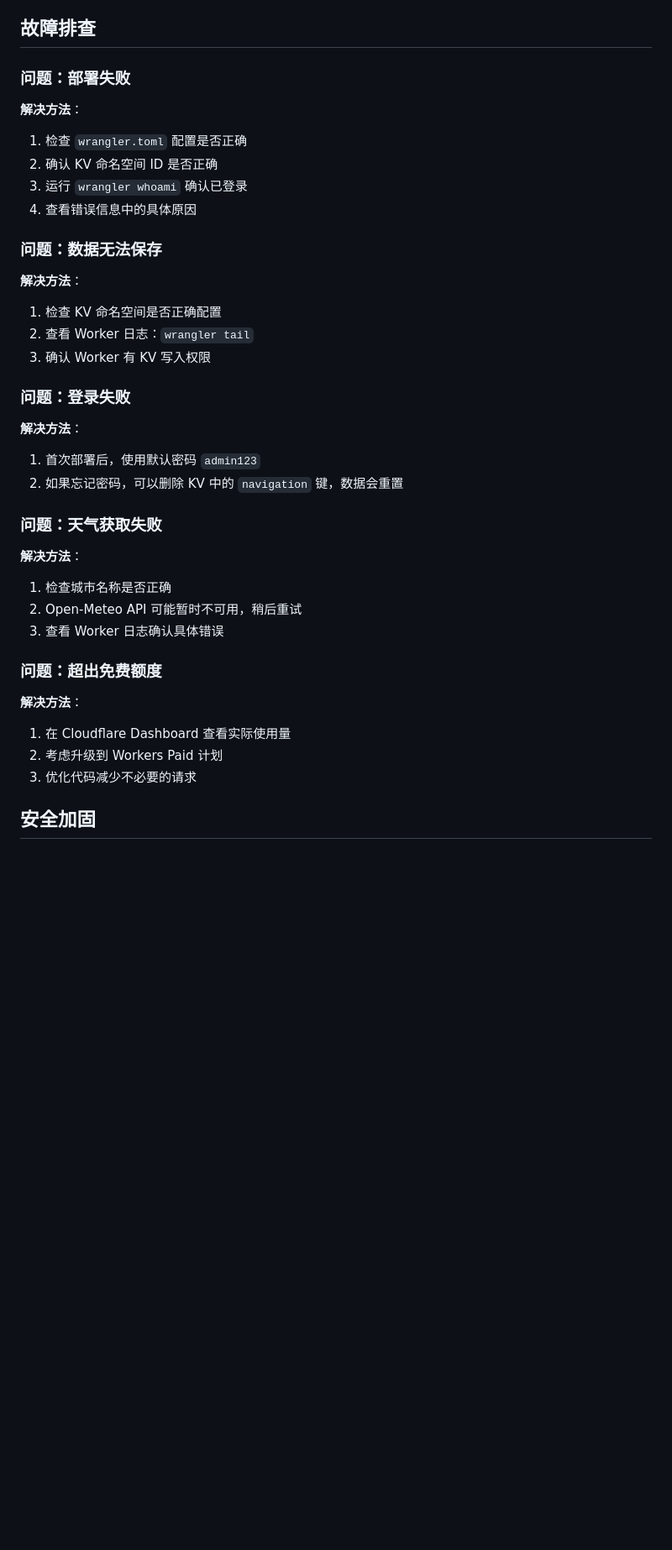
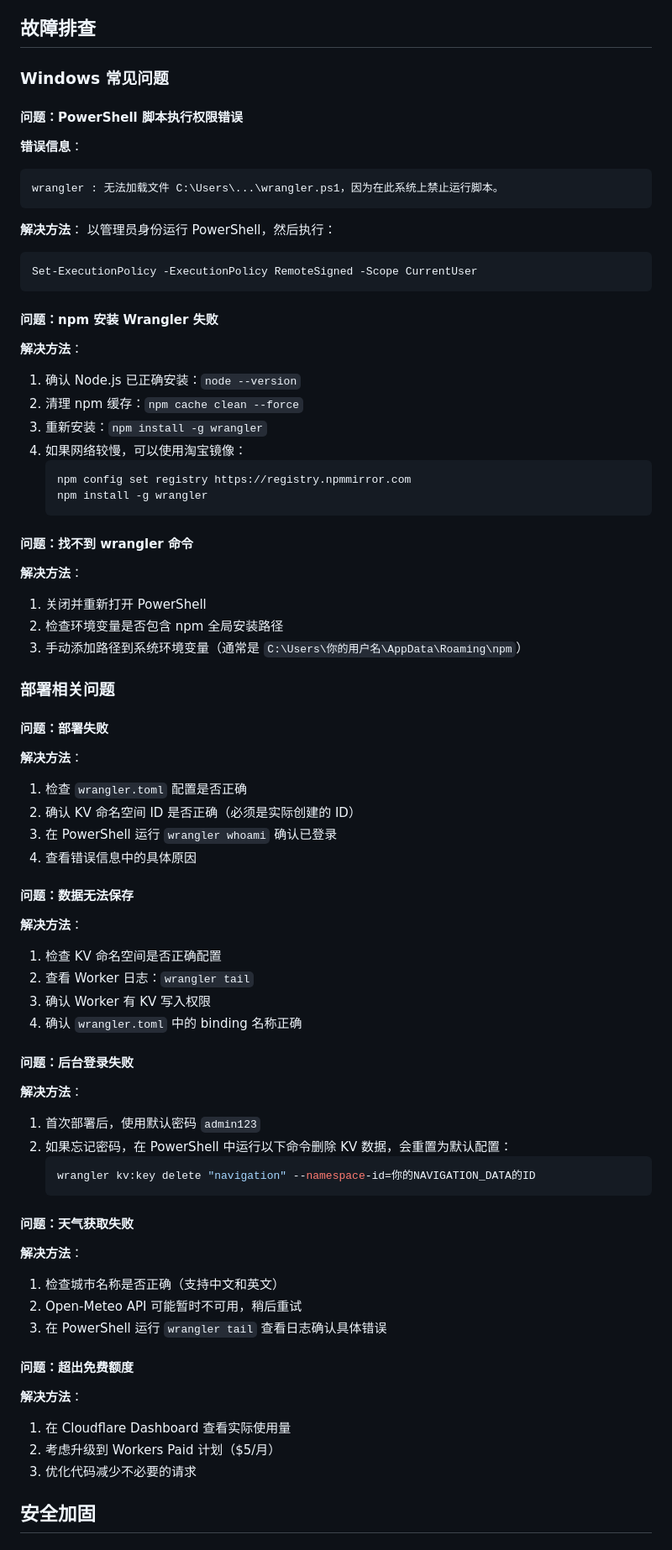
Before and after one commit to loveyyp1314/SimPage, a Markdown page: README-CLOUDFLARE.md, the part around one of its changes. Shown at 84% size. Rendered like a GitHub page; blank space fills up the shorter version.

````diff
--- a/README-CLOUDFLARE.md
+++ b/README-CLOUDFLARE.md
@@ -268,39 +391,79 @@ Worker 使用 Web Crypto API 进行密码哈希（SHA-256），这比 Node.js
 
 ## 故障排查
 
-### 问题：部署失败
+### Windows 常见问题
+
+#### 问题：PowerShell 脚本执行权限错误
+
+**错误信息**：
+```
+wrangler : 无法加载文件 C:\Users\...\wrangler.ps1，因为在此系统上禁止运行脚本。
+```
+
+**解决方法**：
+以管理员身份运行 PowerShell，然后执行：
+```powershell
+Set-ExecutionPolicy -ExecutionPolicy RemoteSigned -Scope CurrentUser
+```
+
+#### 问题：npm 安装 Wrangler 失败
+
+**解决方法**：
+1. 确认 Node.js 已正确安装：`node --version`
+2. 清理 npm 缓存：`npm cache clean --force`
+3. 重新安装：`npm install -g wrangler`
+4. 如果网络较慢，可以使用淘宝镜像：
+   ```powershell
+   npm config set registry https://registry.npmmirror.com
+   npm install -g wrangler
+   ```
+
+#### 问题：找不到 wrangler 命令
+
+**解决方法**：
+1. 关闭并重新打开 PowerShell
+2. 检查环境变量是否包含 npm 全局安装路径
+3. 手动添加路径到系统环境变量（通常是 `C:\Users\你的用户名\AppData\Roaming\npm`）
+
+### 部署相关问题
+
+#### 问题：部署失败
 
 **解决方法**：
 1. 检查 `wrangler.toml` 配置是否正确
-2. 确认 KV 命名空间 ID 是否正确
-3. 运行 `wrangler whoami` 确认已登录
+2. 确认 KV 命名空间 ID 是否正确（必须是实际创建的 ID）
+3. 在 PowerShell 运行 `wrangler whoami` 确认已登录
 4. 查看错误信息中的具体原因
 
-### 问题：数据无法保存
+#### 问题：数据无法保存
 
 **解决方法**：
 1. 检查 KV 命名空间是否正确配置
 2. 查看 Worker 日志：`wrangler tail`
 3. 确认 Worker 有 KV 写入权限
+4. 确认 `wrangler.toml` 中的 binding 名称正确
 
-### 问题：登录失败
+#### 问题：后台登录失败
 
 **解决方法**：
 1. 首次部署后，使用默认密码 `admin123`
-2. 如果忘记密码，可以删除 KV 中的 `navigation` 键，数据会重置
+2. 如果忘记密码，在 PowerShell 中运行以下命令删除 KV 数据，会重置为默认配置：
+   ```powershell
+   wrangler kv:key delete "navigation" --namespace-id=你的NAVIGATION_DATA的ID
+   ```
 
-### 问题：天气获取失败
+#### 问题：天气获取失败
 
 **解决方法**：
-1. 检查城市名称是否正确
+1. 检查城市名称是否正确（支持中文和英文）
 2. Open-Meteo API 可能暂时不可用，稍后重试
-3. 查看 Worker 日志确认具体错误
+3. 在 PowerShell 运行 `wrangler tail` 查看日志确认具体错误
 
-### 问题：超出免费额度
+#### 问题：超出免费额度
 
 **解决方法**：
 1. 在 Cloudflare Dashboard 查看实际使用量
-2. 考虑升级到 Workers Paid 计划
+2. 考虑升级到 Workers Paid 计划（$5/月）
 3. 优化代码减少不必要的请求
 
 ## 安全加固
````
Also changed, not shown: other parts of README-CLOUDFLARE.md (+161 -38 lines), DEPLOY.md (+48 -43 lines), README.md (+13 -10 lines).
